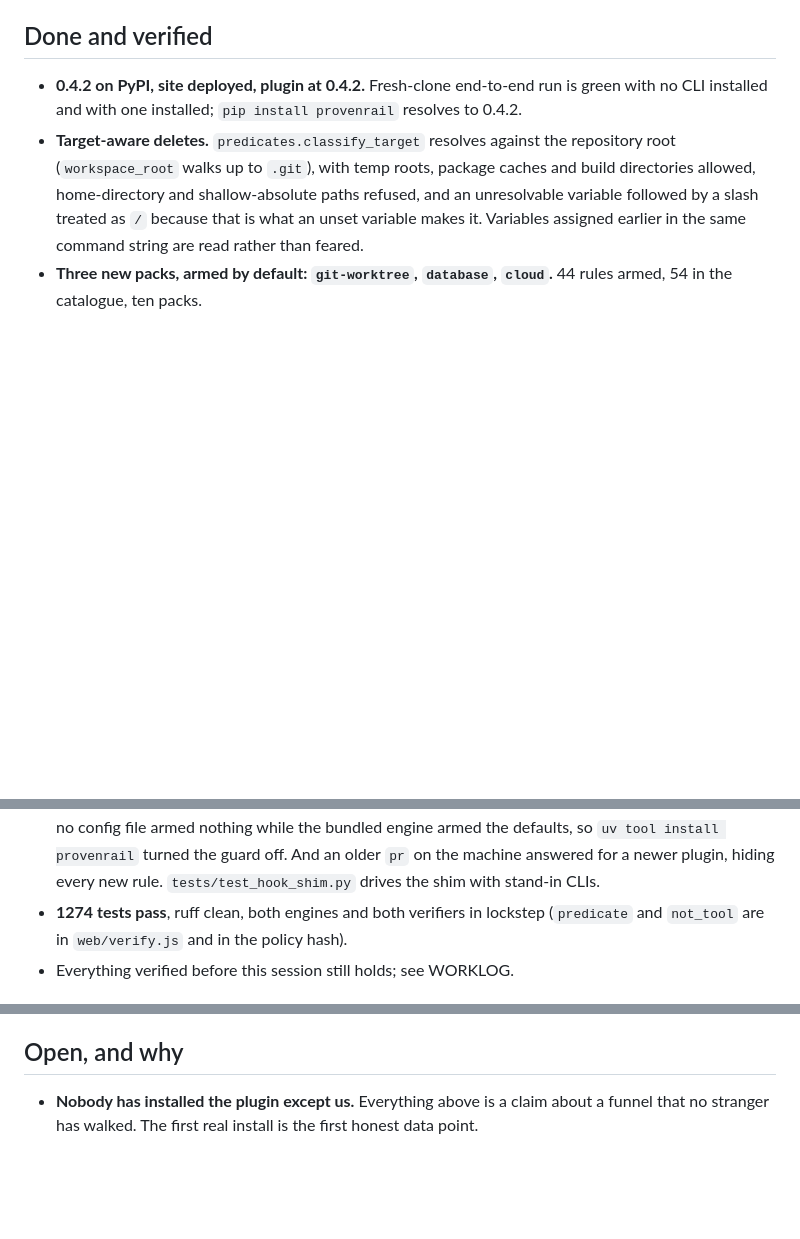
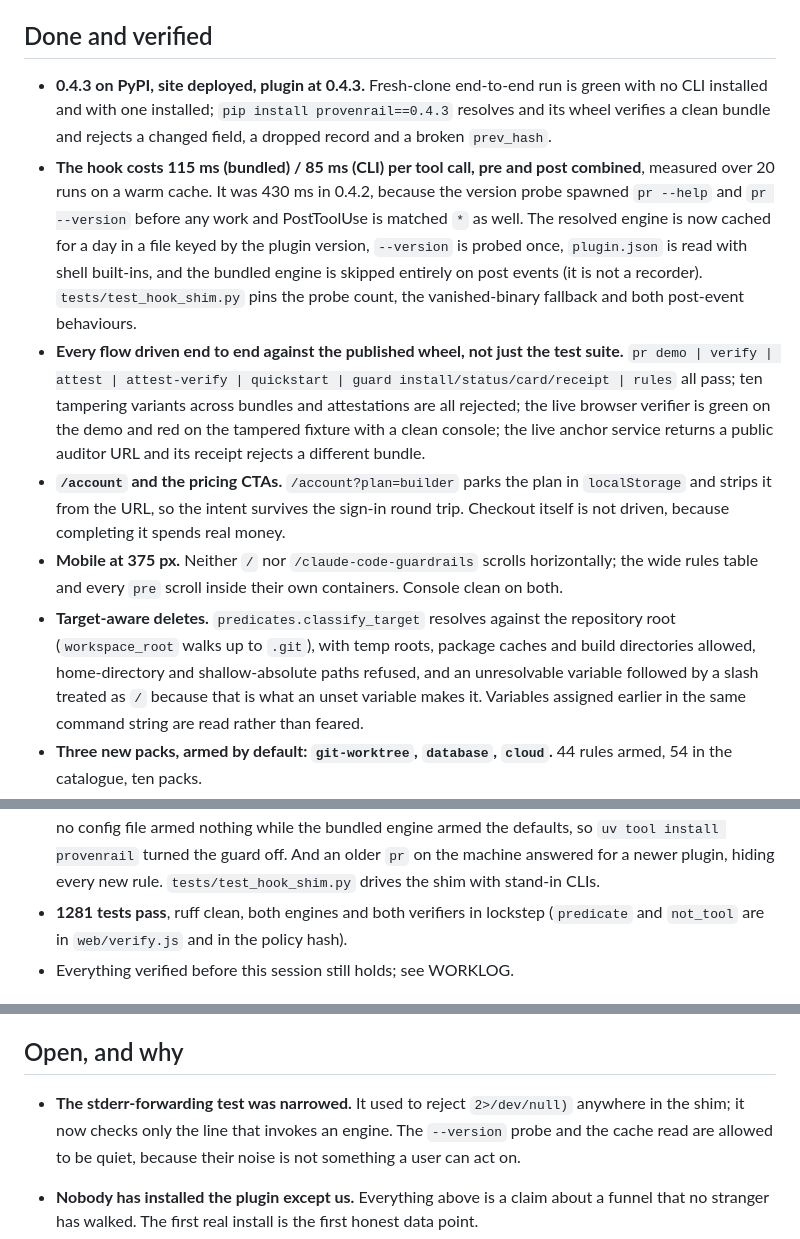
Before and after one commit to pofky/provenrail, a Markdown page: HANDOFF.md, 3 parts joined by grey strips. Rendered like a GitHub page; blank space fills up the shorter version.

Commit message:
0.4.3 handoff and worklog
Co-Authored-By: Claude Opus 5 (1M context) <noreply@anthropic.com>
Claude-Session: https://claude.ai/code/session_01NorAPi7Ve6W8qAA2yDKJfx

```diff
--- a/HANDOFF.md
+++ b/HANDOFF.md
@@ -51,8 +51,26 @@ the honest answer to "why should I believe your numbers".
 
 ## Done and verified
 
-- **0.4.2 on PyPI, site deployed, plugin at 0.4.2.** Fresh-clone end-to-end run is green with no
-  CLI installed and with one installed; `pip install provenrail` resolves to 0.4.2.
+- **0.4.3 on PyPI, site deployed, plugin at 0.4.3.** Fresh-clone end-to-end run is green with no
+  CLI installed and with one installed; `pip install provenrail==0.4.3` resolves and its wheel
+  verifies a clean bundle and rejects a changed field, a dropped record and a broken `prev_hash`.
+- **The hook costs 115 ms (bundled) / 85 ms (CLI) per tool call, pre and post combined**, measured
+  over 20 runs on a warm cache. It was 430 ms in 0.4.2, because the version probe spawned
+  `pr --help` and `pr --version` before any work and PostToolUse is matched `*` as well. The
+  resolved engine is now cached for a day in a file keyed by the plugin version, `--version` is
+  probed once, `plugin.json` is read with shell built-ins, and the bundled engine is skipped
+  entirely on post events (it is not a recorder). `tests/test_hook_shim.py` pins the probe count,
+  the vanished-binary fallback and both post-event behaviours.
+- **Every flow driven end to end against the published wheel, not just the test suite.**
+  `pr demo | verify | attest | attest-verify | quickstart | guard install/status/card/receipt |
+  rules` all pass; ten tampering variants across bundles and attestations are all rejected; the
+  live browser verifier is green on the demo and red on the tampered fixture with a clean console;
+  the live anchor service returns a public auditor URL and its receipt rejects a different bundle.
+- **`/account` and the pricing CTAs.** `/account?plan=builder` parks the plan in `localStorage`
+  and strips it from the URL, so the intent survives the sign-in round trip. Checkout itself is
+  not driven, because completing it spends real money.
+- **Mobile at 375 px.** Neither `/` nor `/claude-code-guardrails` scrolls horizontally; the wide
+  rules table and every `pre` scroll inside their own containers. Console clean on both.
 - **Target-aware deletes.** `predicates.classify_target` resolves against the repository root
   (`workspace_root` walks up to `.git`), with temp roots, package caches and build directories
   allowed, home-directory and shallow-absolute paths refused, and an unresolvable variable
@@ -72,7 +90,7 @@ the honest answer to "why should I believe your numbers".
   so `uv tool install provenrail` turned the guard off. And an older `pr` on the machine
   answered for a newer plugin, hiding every new rule. `tests/test_hook_shim.py` drives the shim
   with stand-in CLIs.
-- **1274 tests pass**, ruff clean, both engines and both verifiers in lockstep
+- **1281 tests pass**, ruff clean, both engines and both verifiers in lockstep
   (`predicate` and `not_tool` are in `web/verify.js` and in the policy hash).
 - Everything verified before this session still holds; see WORKLOG.
 
@@ -138,6 +156,10 @@ the honest answer to "why should I believe your numbers".
 
 ## Open, and why
 
+- **The stderr-forwarding test was narrowed.** It used to reject `2>/dev/null)` anywhere in the
+  shim; it now checks only the line that invokes an engine. The `--version` probe and the cache
+  read are allowed to be quiet, because their noise is not something a user can act on.
+
 - **Nobody has installed the plugin except us.** Everything above is a claim about a funnel that
   no stranger has walked. The first real install is the first honest data point.
 - **Whether plugin hooks fire inside `Task` subagents is untested**, and it is where two of the
```
Also changed, not shown: other parts of HANDOFF.md (+2 -2 lines), WORKLOG.md (+2 -1 lines).
